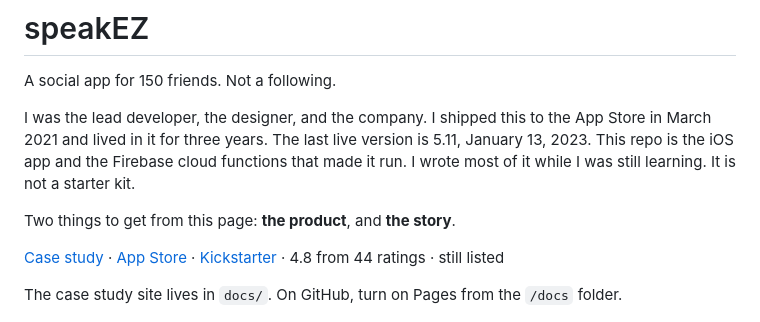
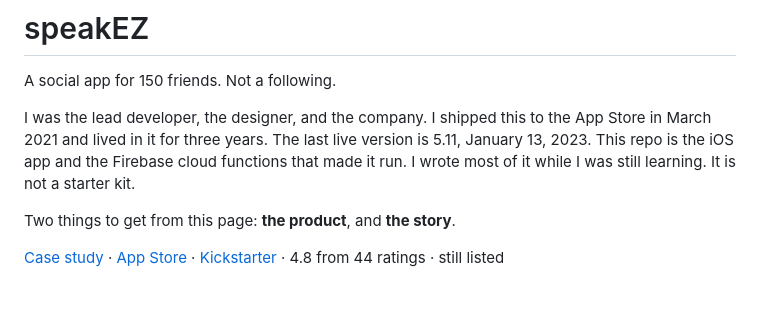
Before and after one commit to yoshirozay/social-media-app, a Markdown page: README.md, the part around the change. Rendered like a GitHub page; blank space fills up the shorter version.

Commit message:
Point the case study link at the live Pages site

```diff
--- a/README.md
+++ b/README.md
@@ -6,9 +6,7 @@ I was the lead developer, the designer, and the company. I shipped this to the A
 
 Two things to get from this page: **the product**, and **the story**.
 
-[Case study](docs/index.html) · [App Store](https://apps.apple.com/ca/app/speakez/id1558577008) · [Kickstarter](https://www.kickstarter.com/projects/carsonosullivan/speakez-redefining-social-media) · 4.8 from 44 ratings · still listed
-
-The case study site lives in `docs/`. On GitHub, turn on Pages from the `/docs` folder.
+[Case study](https://yoshirozay.github.io/speakez-ios/) · [App Store](https://apps.apple.com/ca/app/speakez/id1558577008) · [Kickstarter](https://www.kickstarter.com/projects/carsonosullivan/speakez-redefining-social-media) · 4.8 from 44 ratings · still listed
 
 <p align="center">
   <img src="docs/assets/icon-1024.jpg" width="120" alt="speakEZ icon">
```
